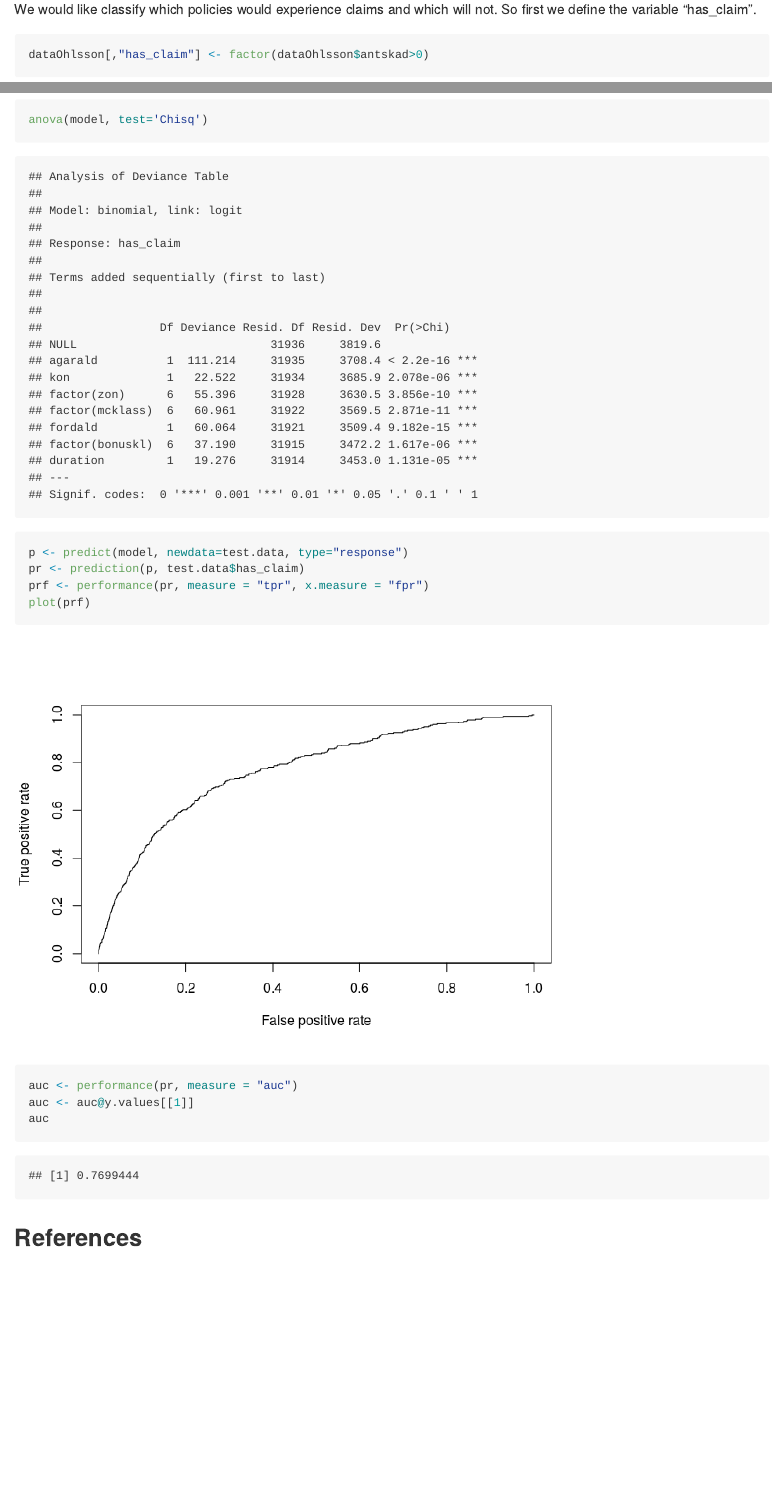
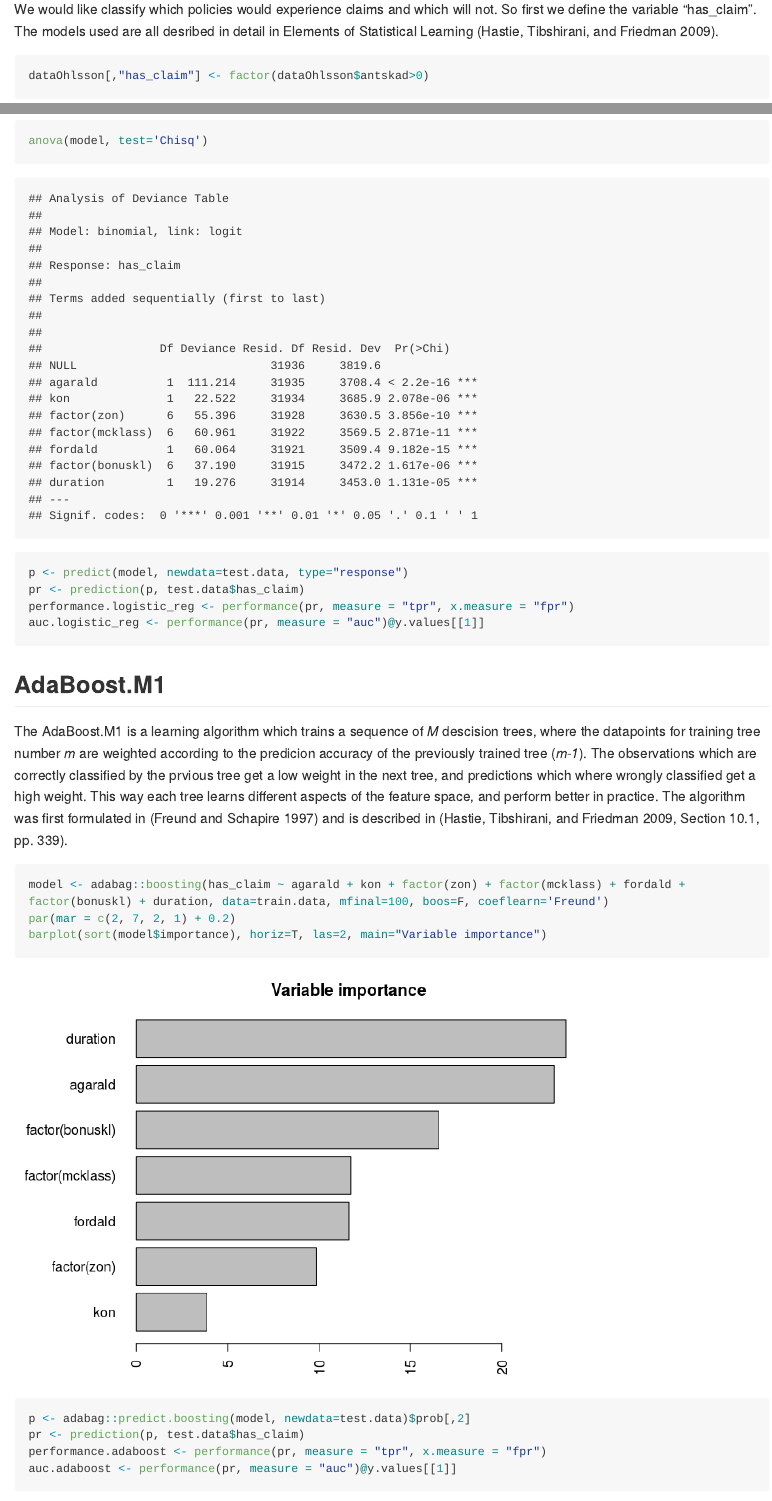
Before and after one commit to duffau/motorcycle_analysis, an R Markdown document (analysis.Rmd): the page in a window 1100 px wide, from 1400 px down before the commit and from 1160 px down after it, so that both start at the same text, and a second part further down, joined at a grey line. The pictures show the output file analysis.md that the author committed with the source, drawn offline in the style of GitHub; long lines of code are wrapped.

Commit message:
Made adaboost model and ROC curve which display both model performances

````diff
--- a/analysis.Rmd
+++ b/analysis.Rmd
@@ -35,7 +36,7 @@ The variables are:
 
 ## Claim classifier
 
-We would like classify which policies would experience claims and which will not. So first we define the variable "has_claim".
+We would like classify which policies would experience claims and which will not. So first we define the variable "has_claim". The models used are all desribed in detail in Elements of Statistical Learning [@elements_of_statistical_learning].
 
 ```{r}
 dataOhlsson[,"has_claim"] <- factor(dataOhlsson$antskad>0)
@@ -69,13 +73,23 @@ anova(model, test='Chisq')
 ```{r}
 p <- predict(model, newdata=test.data, type="response")
 pr <- prediction(p, test.data$has_claim)
-prf <- performance(pr, measure = "tpr", x.measure = "fpr")
-plot(prf)
+performance.logistic_reg <- performance(pr, measure = "tpr", x.measure = "fpr")
+auc.logistic_reg <- performance(pr, measure = "auc")@y.values[[1]]
+```
+
+## AdaBoost.M1
+The AdaBoost.M1 is a learning algorithm which trains a sequence of _M_ descision trees, where the datapoints for training tree number _m_ are weighted according to the predicion accuracy of the previously trained tree (_m-1_). The observations which are correctly classified by the prvious tree get a low weight in the next tree, and predictions which where wrongly classified get a high weight. This way each tree learns different aspects of the feature space, and perform better in practice. The algorithm was first formulated in [@freund1997decision] and is described in [@elements_of_statistical_learning, Section 10.1, pp. 339].
+
+```{r}
+model <- adabag::boosting(has_claim ~ agarald + kon + factor(zon) + factor(mcklass) + fordald + factor(bonuskl) + duration, data=train.data, mfinal=100, boos=F, coeflearn='Freund')
+par(mar = c(2, 7, 2, 1) + 0.2)
+barplot(sort(model$importance), horiz=T, las=2, main="Variable importance")
 ```
 
 ```{r}
-auc <- performance(pr, measure = "auc")
-auc <- auc@y.values[[1]]
-auc
+p <- adabag::predict.boosting(model, newdata=test.data)$prob[,2]
+pr <- prediction(p, test.data$has_claim)
+performance.adaboost <- performance(pr, measure = "tpr", x.measure = "fpr")
+auc.adaboost <- performance(pr, measure = "auc")@y.values[[1]]
 ```
 
--- a/litlist.bib
+++ b/litlist.bib
@@ -8,3 +8,21 @@
   publisher={JSTOR},
   url={https://www.jstor.org/stable/2345597?seq=1#page_scan_tab_contents}
 }
+
+@article{freund1997decision,
+  title={A decision-theoretic generalization of on-line learning and an application to boosting},
+  author={Freund, Yoav and Schapire, Robert E},
+  journal={Journal of computer and system sciences},
+  volume={55},
+  number={1},
+  pages={119--139},
+  year={1997},
+  publisher={Elsevier}
+}
+
+
+@book{elements_of_statistical_learning,
+  added-at = {2010-06-03T15:15:09.000+0200},
+  author = {Hastie, Trevor and Tibshirani, Robert and Friedman, Jerome},
+  edition = 2,
+  file = {:Books\\HastieTibshiraniFriedman-09-Elements-of-Statistical-Learning-2nd-edition\\hastie_09_elements-of.statistical-learning.pdf:PDF},
@@ -10,0 +34,4 @@
+  title = {The elements of statistical learning: data mining, inference and prediction},
+  url = {http://www-stat.stanford.edu/~tibs/ElemStatLearn/},
+  year = 2009
+}
````
Also changed, not shown: analysis.md, analysis_files/figure-gfm/unnamed-chunk-11-1.png (added), analysis_files/figure-gfm/unnamed-chunk-9-1.png (added), analysis.Rmd (19 more changed lines), litlist.bib (5 more changed lines).
